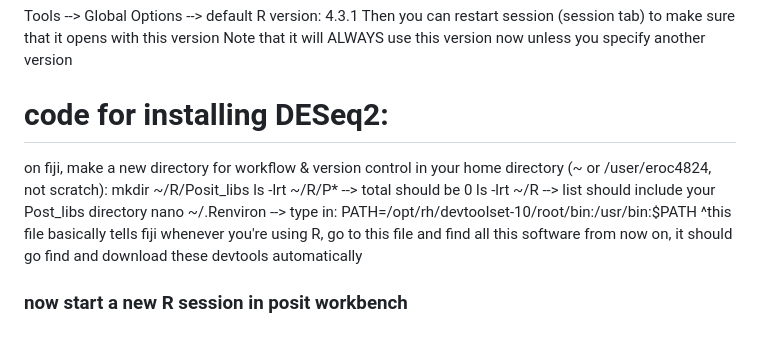
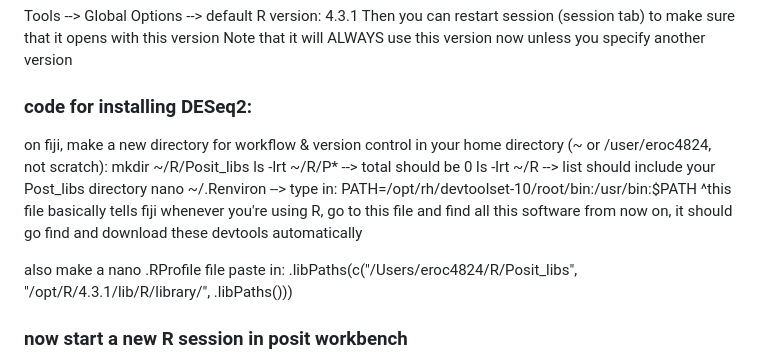
Before and after one commit to eroc4824/2025CGL, a Markdown page: MASTERCLASS_NOTES_Posit_Install_DESeq2.md, the part around the change. GitHub-like rendering.

```diff
--- a/MASTERCLASS_NOTES_Posit_Install_DESeq2.md
+++ b/MASTERCLASS_NOTES_Posit_Install_DESeq2.md
@@ -24,7 +24,7 @@ Tools --> Global Options --> default R version: 4.3.1
 Then you can restart session (session tab) to make sure that it opens with this version
 Note that it will ALWAYS use this version now unless you specify another version
 
-# code for installing DESeq2:
+### code for installing DESeq2:
 on fiji, make a new directory for workflow & version control in your home directory (~ or /user/eroc4824, not scratch):
 mkdir ~/R/Posit_libs
 ls -lrt ~/R/P* --> total should be 0
@@ -32,6 +32,9 @@ ls -lrt ~/R --> list should include your Post_libs directory
 nano ~/.Renviron --> type in: PATH=/opt/rh/devtoolset-10/root/bin:/usr/bin:$PATH
 ^this file basically tells fiji whenever you're using R, go to this file and find all this software
 from now on, it should go find and download these devtools automatically
+
+also make a nano .RProfile file
+paste in: .libPaths(c("/Users/eroc4824/R/Posit_libs", "/opt/R/4.3.1/lib/R/library/", .libPaths()))
 
 ### now start a new R session in posit workbench
 > assign(".lib.loc", c("/Users/eroc4824/R/Posit_libs", "/opt/R/4.3.1/lib/R/library/"), envir = environment(.libPaths))
```
